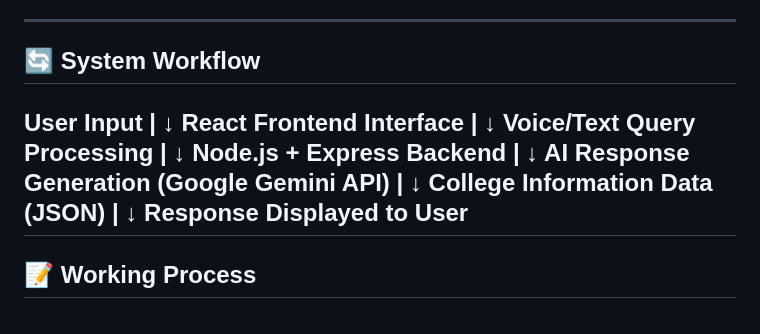
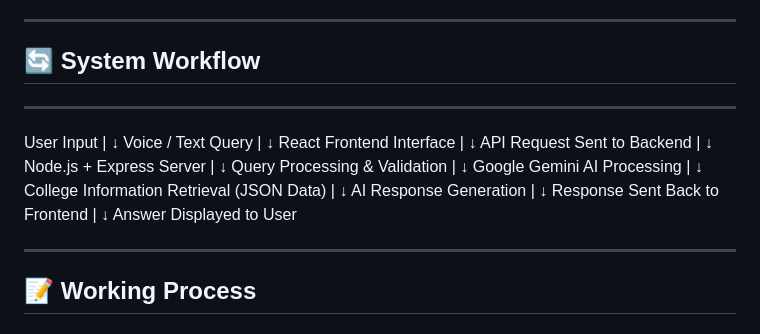
Before and after one commit to Pranjali-0712/SJCIT-Smart-AI-Assistant, a Markdown page: README.md, the part around the change. Drawn GitHub-style.

```diff
--- a/README.md
+++ b/README.md
@@ -159,25 +159,42 @@ The **SJCIT Smart AI Assistant** follows a client-server architecture where the
 
 ## 🔄 System Workflow
 
+---
+
+
 User Input
+|
+↓
+Voice / Text Query
 |
 ↓
 React Frontend Interface
 |
 ↓
-Voice/Text Query Processing
+API Request Sent to Backend
 |
 ↓
-Node.js + Express Backend
+Node.js + Express Server
 |
 ↓
-AI Response Generation (Google Gemini API)
+Query Processing & Validation
 |
 ↓
-College Information Data (JSON)
+Google Gemini AI Processing
 |
 ↓
-Response Displayed to User
+College Information Retrieval (JSON Data)
+|
+↓
+AI Response Generation
+|
+↓
+Response Sent Back to Frontend
+|
+↓
+Answer Displayed to User
+
+
 ---
 
 ## 📝 Working Process
```
